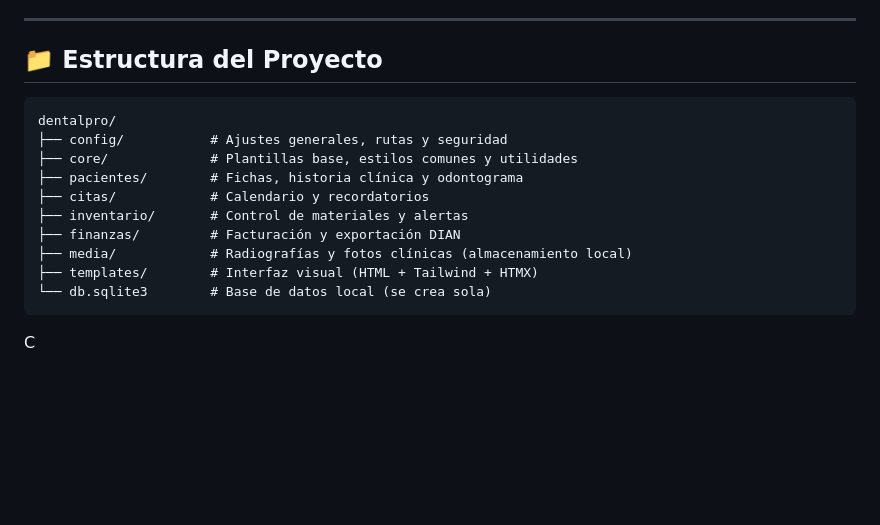
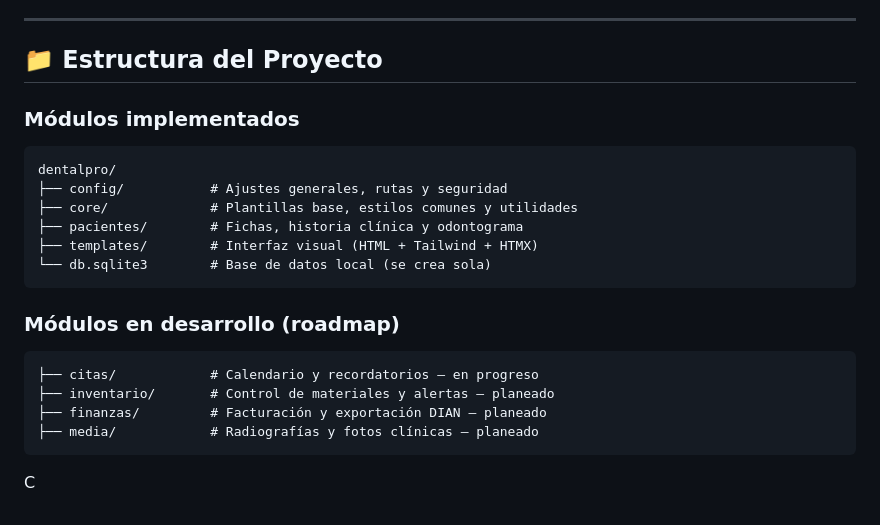
Before and after one commit to suarezpossoyojhanalexis-netizen/dentalPro, a Markdown page: README.md, the part around the change. Rendered like a GitHub page; blank space fills up the shorter version.

Commit message:
docs: módulos implementados de los que están en el roadmap en el README

````diff
--- a/README.md
+++ b/README.md
@@ -69,16 +69,22 @@ python manage.py runserver --settings=config.settings.dev
 ---
 
 ## 📁 Estructura del Proyecto
+
+### Módulos implementados
 ```
 dentalpro/
 ├── config/           # Ajustes generales, rutas y seguridad
 ├── core/             # Plantillas base, estilos comunes y utilidades
 ├── pacientes/        # Fichas, historia clínica y odontograma
-├── citas/            # Calendario y recordatorios
-├── inventario/       # Control de materiales y alertas
-├── finanzas/         # Facturación y exportación DIAN
-├── media/            # Radiografías y fotos clínicas (almacenamiento local)
 ├── templates/        # Interfaz visual (HTML + Tailwind + HTMX)
 └── db.sqlite3        # Base de datos local (se crea sola)
 ```
+
+### Módulos en desarrollo (roadmap)
+```
+├── citas/            # Calendario y recordatorios — en progreso
+├── inventario/       # Control de materiales y alertas — planeado
+├── finanzas/         # Facturación y exportación DIAN — planeado
+├── media/            # Radiografías y fotos clínicas — planeado
+```
 C
````
